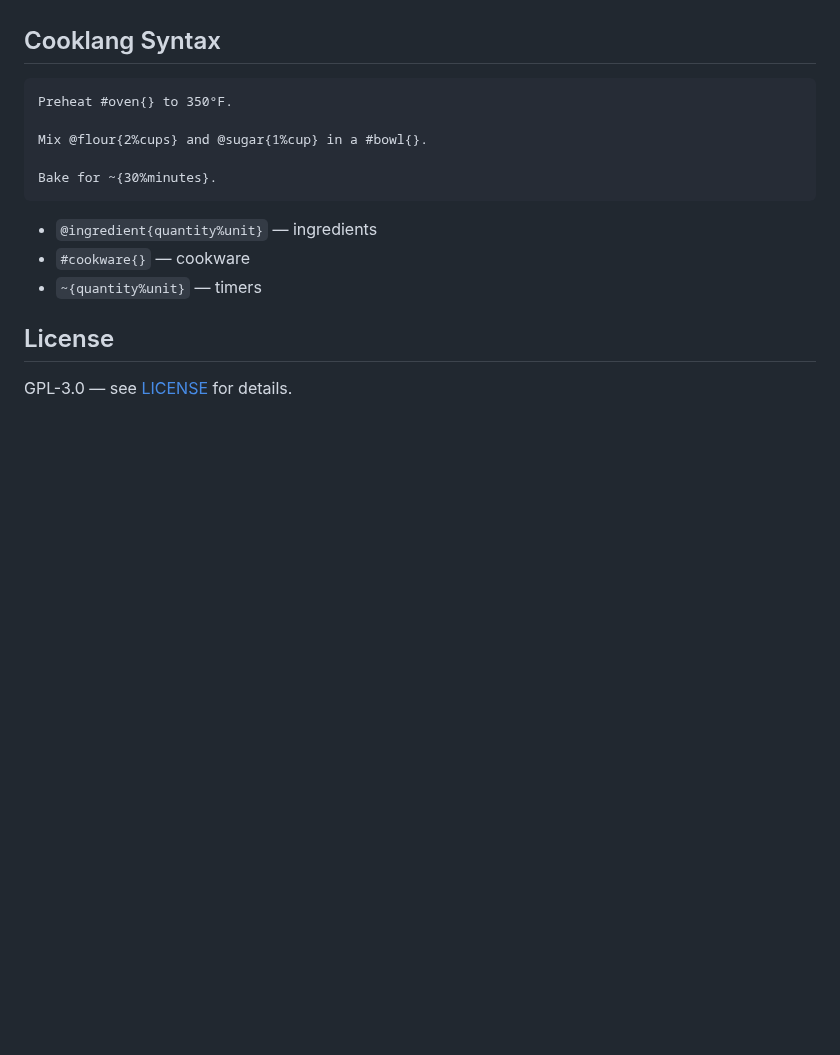
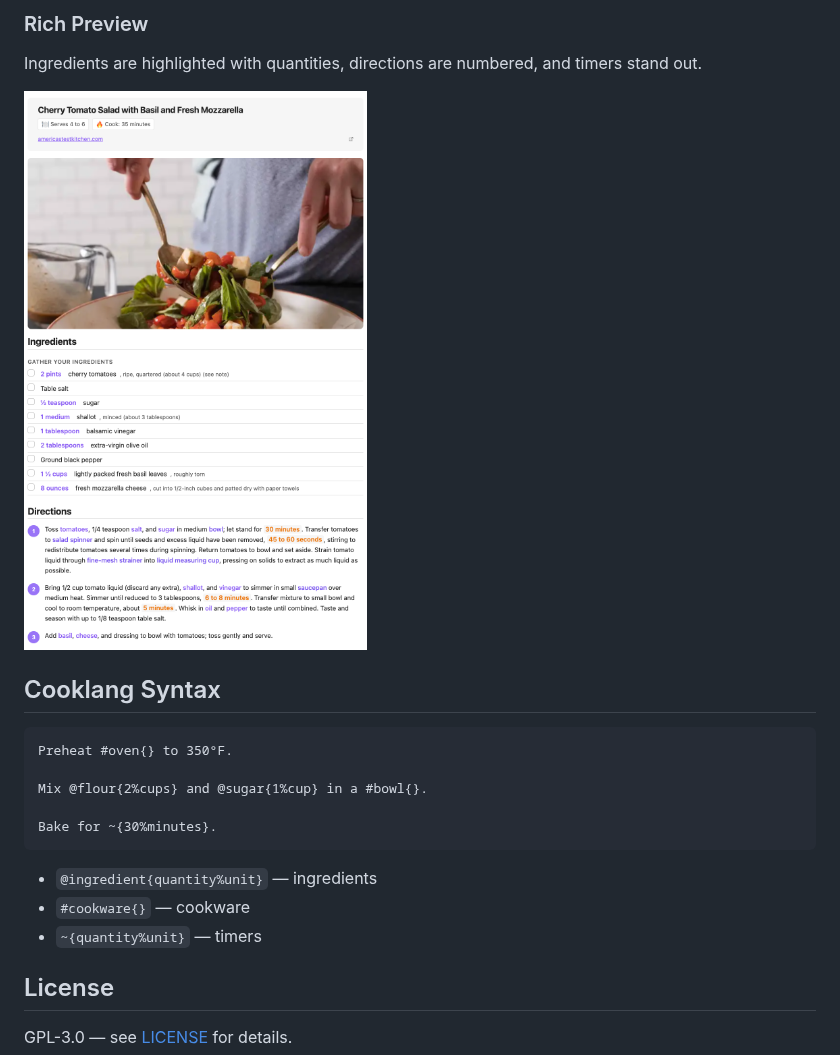
Before and after one commit to shepherdjerred/cooklang-for-obsidian, a Markdown page: README.md, the part around one of its changes. Drawn GitHub-style; pictures changed too: screenshots/preview.png (added); blank space fills up the shorter version.

````diff
--- a/README.md
+++ b/README.md
@@ -30,3 +46,9 @@ An [Obsidian](https://obsidian.md) plugin for previewing [Cooklang](https://cook
+### Rich Preview
+
+Ingredients are highlighted with quantities, directions are numbered, and timers stand out.
+
+![Rich preview rendering of a recipe](screenshots/preview.png)
+
 ## Cooklang Syntax
 
 ```
````
Also changed, not shown: other parts of README.md (+16 -0 lines), screenshots/file-explorer.png (added), screenshots/source-view.png (added).
